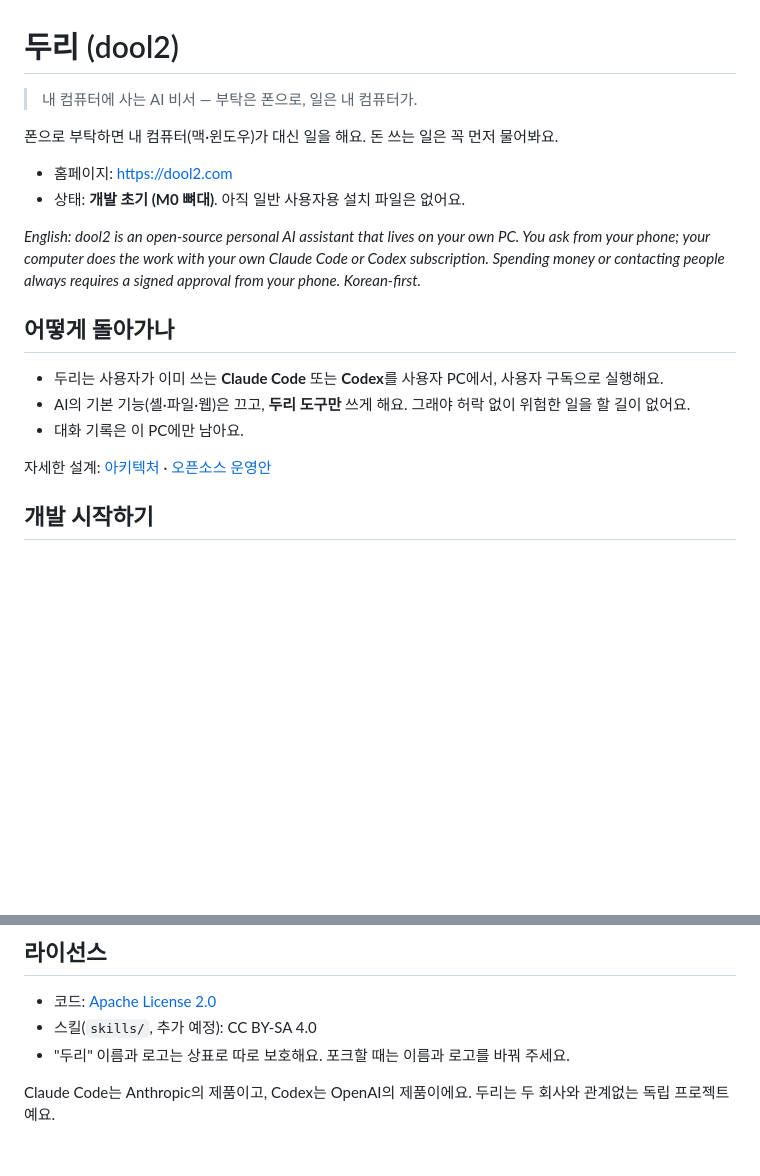
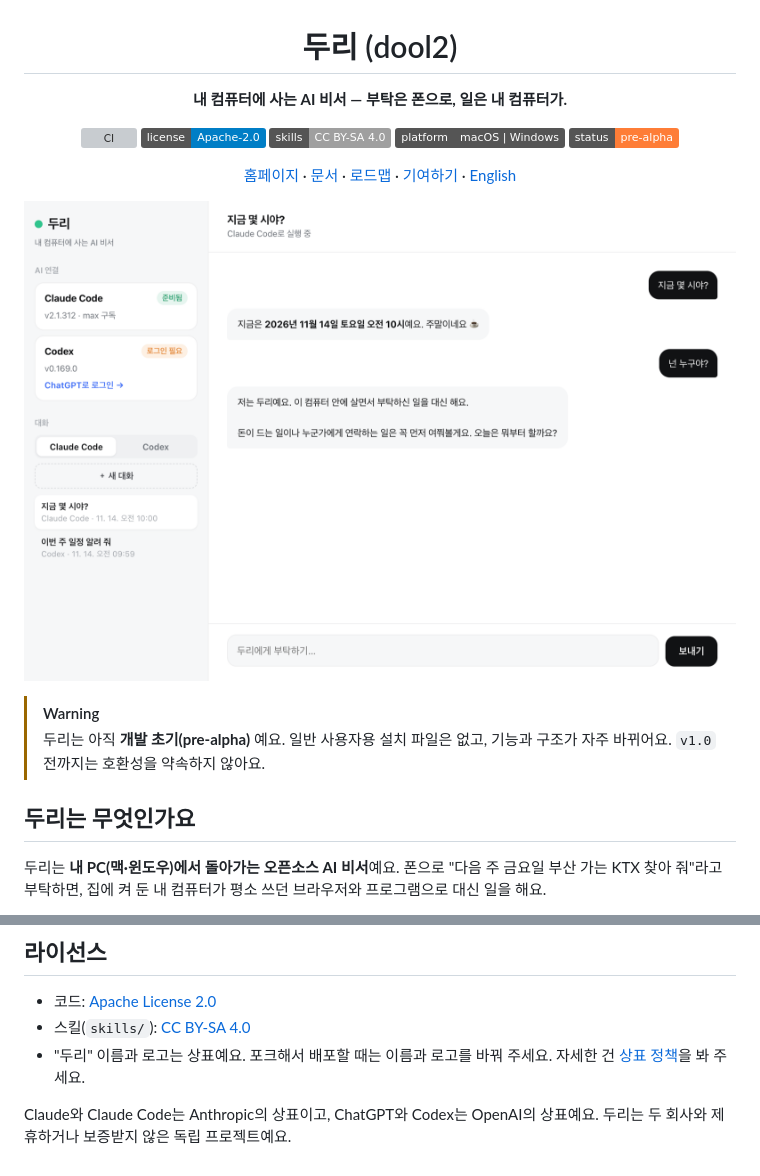
Before and after one commit to kuzvo-dev/dool2, a Markdown page: README.md, 2 parts joined by grey strips. Rendered like a GitHub page; pictures changed too: docs/assets/desktop-chat.png (added); badges without logos; blank space fills up the shorter version; grey boxes are pictures that could not be loaded.

```diff
--- a/README.md
+++ b/README.md
@@ -1,21 +3,25 @@
 # 두리 (dool2)
 
-> 내 컴퓨터에 사는 AI 비서 — 부탁은 폰으로, 일은 내 컴퓨터가.
+**내 컴퓨터에 사는 AI 비서 — 부탁은 폰으로, 일은 내 컴퓨터가.**
 
-폰으로 부탁하면 내 컴퓨터(맥·윈도우)가 대신 일을 해요. 돈 쓰는 일은 꼭 먼저 물어봐요.
+[![CI](https://github.com/kuzvo-dev/dool2/actions/workflows/ci.yml/badge.svg)](https://github.com/kuzvo-dev/dool2/actions/workflows/ci.yml)
+[![License: Apache-2.0](https://img.shields.io/badge/license-Apache--2.0-blue.svg)](LICENSE)
+[![Skills: CC BY-SA 4.0](https://img.shields.io/badge/skills-CC%20BY--SA%204.0-lightgrey.svg)](docs/open-source.md#라이선스와-상표)
+![Platform](https://img.shields.io/badge/platform-macOS%20%7C%20Windows-555.svg)
+![Status](https://img.shields.io/badge/status-pre--alpha-orange.svg)
 
-- 홈페이지: https://dool2.com
-- 상태: **개발 초기 (M0 뼈대)**. 아직 일반 사용자용 설치 파일은 없어요.
+[홈페이지](https://dool2.com) · [문서](docs/README.md) · [로드맵](docs/architecture.md#10-단계별-계획-대략) · [기여하기](CONTRIBUTING.md) · [English](README.en.md)
 
-_English: dool2 is an open-source personal AI assistant that lives on your own PC. You ask from your phone; your computer does the work with your own Claude Code or Codex subscription. Spending money or contacting people always requires a signed approval from your phone. Korean-first._
+</div>
 
-## 어떻게 돌아가나
+<p align="center">
+  <img src="docs/assets/desktop-chat.png" alt="두리 PC 앱: 왼쪽에 연결된 AI와 대화 목록, 오른쪽에 두리와 나눈 대화" width="820">
+</p>
 
-- 두리는 사용자가 이미 쓰는 **Claude Code** 또는 **Codex**를 사용자 PC에서, 사용자 구독으로 실행해요.
-- AI의 기본 기능(셸·파일·웹)은 끄고, **두리 도구만** 쓰게 해요. 그래야 허락 없이 위험한 일을 할 길이 없어요.
-- 대화 기록은 이 PC에만 남아요.
+> [!WARNING]
+> 두리는 아직 **개발 초기(pre-alpha)** 예요. 일반 사용자용 설치 파일은 없고, 기능과 구조가 자주 바뀌어요. `v1.0` 전까지는 호환성을 약속하지 않아요.
 
-자세한 설계: [아키텍처](docs/architecture.md) · [오픈소스 운영안](docs/open-source.md)
+## 두리는 무엇인가요
 
-## 개발 시작하기
+두리는 **내 PC(맥·윈도우)에서 돌아가는 오픈소스 AI 비서**예요. 폰으로 "다음 주 금요일 부산 가는 KTX 찾아 줘"라고 부탁하면, 집에 켜 둔 내 컴퓨터가 평소 쓰던 브라우저와 프로그램으로 대신 일을 해요.
 
@@ -53,7 +131,7 @@ docs/             설계 문서
 ## 라이선스
 
 - 코드: [Apache License 2.0](LICENSE)
-- 스킬(`skills/`, 추가 예정): CC BY-SA 4.0
-- "두리" 이름과 로고는 상표로 따로 보호해요. 포크할 때는 이름과 로고를 바꿔 주세요.
+- 스킬(`skills/`): [CC BY-SA 4.0](https://creativecommons.org/licenses/by-sa/4.0/deed.ko)
+- "두리" 이름과 로고는 상표예요. 포크해서 배포할 때는 이름과 로고를 바꿔 주세요. 자세한 건 [상표 정책](TRADEMARKS.md)을 봐 주세요.
 
-Claude Code는 Anthropic의 제품이고, Codex는 OpenAI의 제품이에요. 두리는 두 회사와 관계없는 독립 프로젝트예요.
+Claude와 Claude Code는 Anthropic의 상표이고, ChatGPT와 Codex는 OpenAI의 상표예요. 두리는 두 회사와 제휴하거나 보증받지 않은 독립 프로젝트예요.
```
Also changed, not shown: other parts of README.md (+86 -12 lines), CODE_OF_CONDUCT.md (added, +56 -0 lines), README.en.md (added, +103 -0 lines), TRADEMARKS.md (added, +27 -0 lines), docs/README.md (added, +32 -0 lines), 1 other file.
